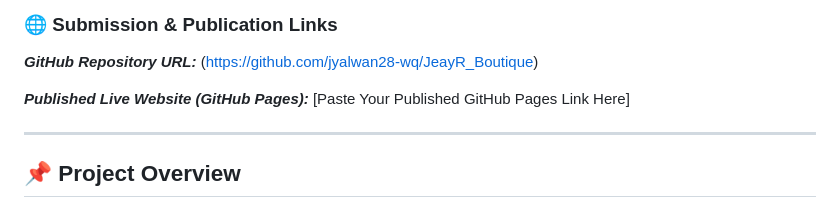
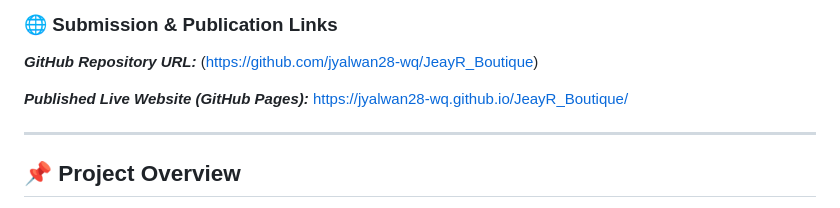
Before and after one commit to jyalwan28-wq/JeayR_Boutique, a Markdown page: A4 Individual Integrated Web Design Project/README.md, the part around the change. Rendered like a GitHub page.

Commit message:
Update live website link in README.md
Updated the published live website link in the README.

```diff
--- a/A4 Individual Integrated Web Design Project/README.md
+++ b/A4 Individual Integrated Web Design Project/README.md
@@ -12,7 +12,7 @@ Design Project
 ### 🌐 Submission & Publication Links
 ***GitHub Repository URL:*** (https://github.com/jyalwan28-wq/JeayR_Boutique)
 
-***Published Live Website (GitHub Pages):*** [Paste Your Published GitHub Pages Link Here]
+***Published Live Website (GitHub Pages):*** https://jyalwan28-wq.github.io/JeayR_Boutique/
 
 ---
 ## 📌 Project Overview
```
